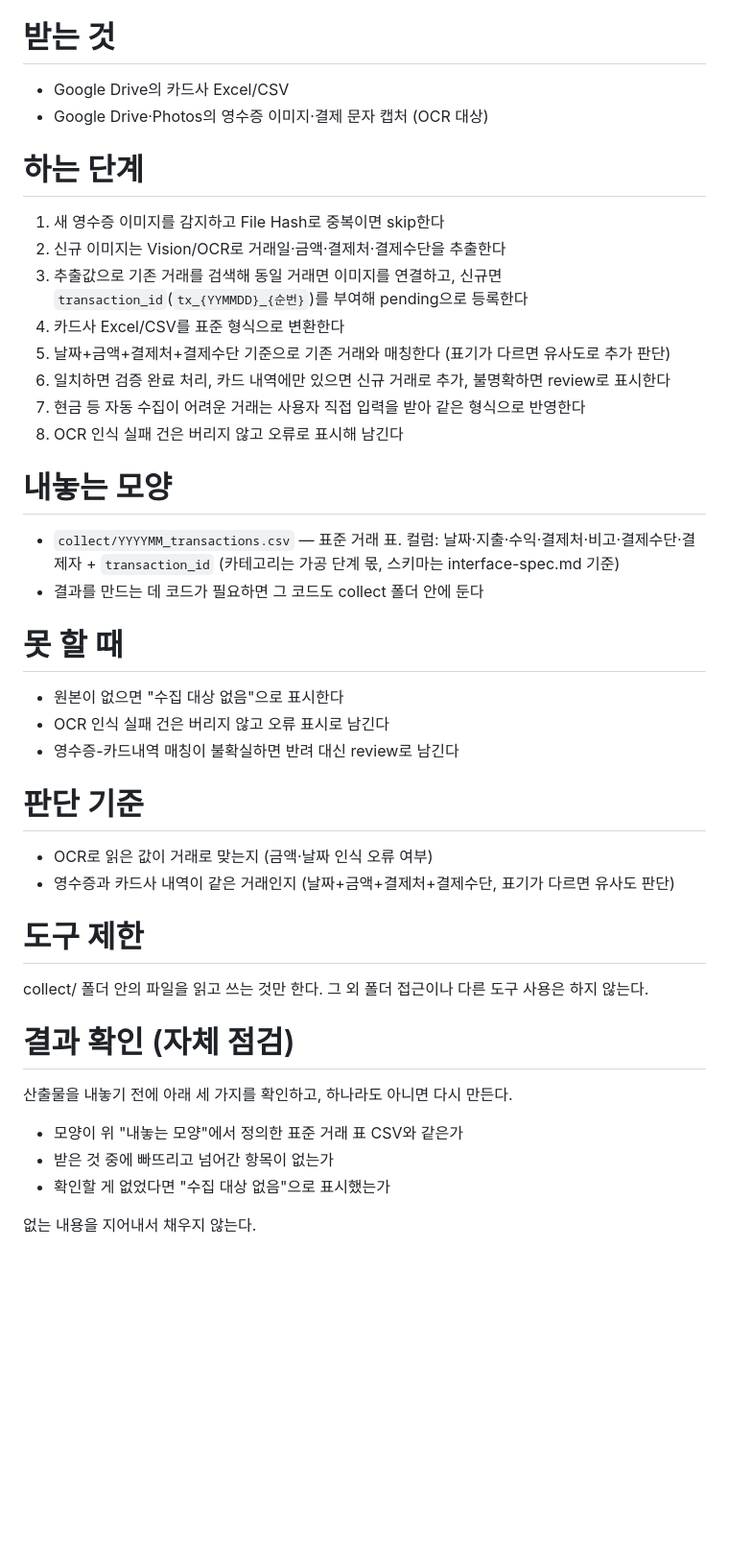
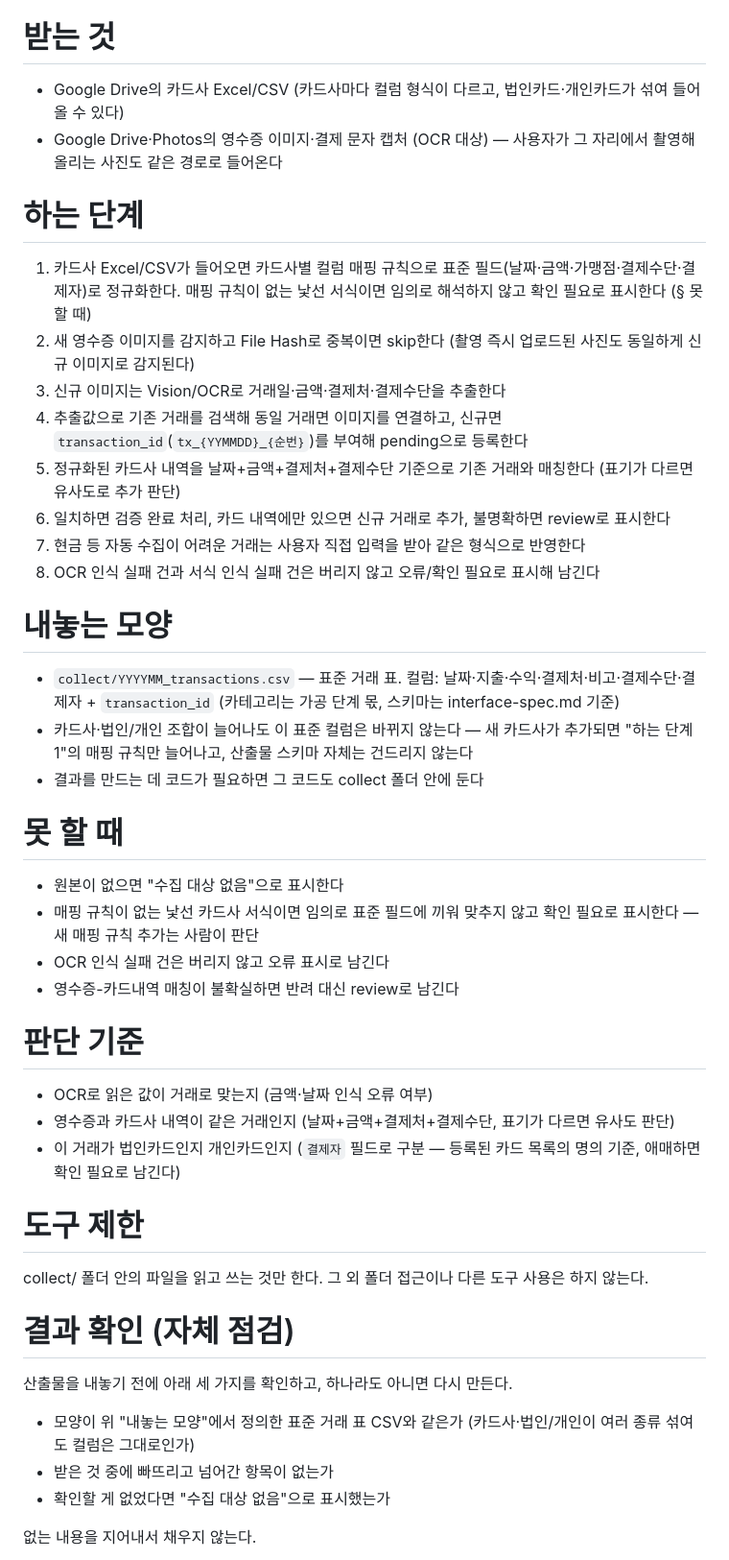
Before and after one commit to team-T6/ledger-flow, a Markdown page: .claude/agents/collect.md, the part around the change. Shown at 96% size. GitHub-like rendering; blank space fills up the shorter version.

Commit message:
docs: collect 설계에 카드사·법인개인 확장, 사진 업데이트 반영
카드사 컬럼 정규화 단계와 낯선 서식 처리 규칙 추가, 법인/개인카드 판단 기준 추가.
카드사·법인개인 조합이 늘어나도 산출물 표준 스키마는 고정되도록 명시.
input-sample.md 신규 추가(collect가 받는 재료 견본).

```diff
--- a/.claude/agents/collect.md
+++ b/.claude/agents/collect.md
@@ -12,28 +12,30 @@ tools: Read, Write
 
 # 받는 것
 
-- Google Drive의 카드사 Excel/CSV
-- Google Drive·Photos의 영수증 이미지·결제 문자 캡처 (OCR 대상)
+- Google Drive의 카드사 Excel/CSV (카드사마다 컬럼 형식이 다르고, 법인카드·개인카드가 섞여 들어올 수 있다)
+- Google Drive·Photos의 영수증 이미지·결제 문자 캡처 (OCR 대상) — 사용자가 그 자리에서 촬영해 올리는 사진도 같은 경로로 들어온다
 
 # 하는 단계
 
-1. 새 영수증 이미지를 감지하고 File Hash로 중복이면 skip한다
-2. 신규 이미지는 Vision/OCR로 거래일·금액·결제처·결제수단을 추출한다
-3. 추출값으로 기존 거래를 검색해 동일 거래면 이미지를 연결하고, 신규면 `transaction_id`(`tx_{YYMMDD}_{순번}`)를 부여해 pending으로 등록한다
-4. 카드사 Excel/CSV를 표준 형식으로 변환한다
-5. 날짜+금액+결제처+결제수단 기준으로 기존 거래와 매칭한다 (표기가 다르면 유사도로 추가 판단)
+1. 카드사 Excel/CSV가 들어오면 카드사별 컬럼 매핑 규칙으로 표준 필드(날짜·금액·가맹점·결제수단·결제자)로 정규화한다. 매핑 규칙이 없는 낯선 서식이면 임의로 해석하지 않고 확인 필요로 표시한다 (§ 못 할 때)
+2. 새 영수증 이미지를 감지하고 File Hash로 중복이면 skip한다 (촬영 즉시 업로드된 사진도 동일하게 신규 이미지로 감지된다)
+3. 신규 이미지는 Vision/OCR로 거래일·금액·결제처·결제수단을 추출한다
+4. 추출값으로 기존 거래를 검색해 동일 거래면 이미지를 연결하고, 신규면 `transaction_id`(`tx_{YYMMDD}_{순번}`)를 부여해 pending으로 등록한다
+5. 정규화된 카드사 내역을 날짜+금액+결제처+결제수단 기준으로 기존 거래와 매칭한다 (표기가 다르면 유사도로 추가 판단)
 6. 일치하면 검증 완료 처리, 카드 내역에만 있으면 신규 거래로 추가, 불명확하면 review로 표시한다
 7. 현금 등 자동 수집이 어려운 거래는 사용자 직접 입력을 받아 같은 형식으로 반영한다
-8. OCR 인식 실패 건은 버리지 않고 오류로 표시해 남긴다
+8. OCR 인식 실패 건과 서식 인식 실패 건은 버리지 않고 오류/확인 필요로 표시해 남긴다
 
 # 내놓는 모양
 
 - `collect/YYYYMM_transactions.csv` — 표준 거래 표. 컬럼: 날짜·지출·수익·결제처·비고·결제수단·결제자 + `transaction_id` (카테고리는 가공 단계 몫, 스키마는 interface-spec.md 기준)
+- 카드사·법인/개인 조합이 늘어나도 이 표준 컬럼은 바뀌지 않는다 — 새 카드사가 추가되면 "하는 단계 1"의 매핑 규칙만 늘어나고, 산출물 스키마 자체는 건드리지 않는다
 - 결과를 만드는 데 코드가 필요하면 그 코드도 collect 폴더 안에 둔다
 
 # 못 할 때
 
 - 원본이 없으면 "수집 대상 없음"으로 표시한다
+- 매핑 규칙이 없는 낯선 카드사 서식이면 임의로 표준 필드에 끼워 맞추지 않고 확인 필요로 표시한다 — 새 매핑 규칙 추가는 사람이 판단
 - OCR 인식 실패 건은 버리지 않고 오류 표시로 남긴다
 - 영수증-카드내역 매칭이 불확실하면 반려 대신 review로 남긴다
 
@@ -41,6 +43,7 @@ tools: Read, Write
 
 - OCR로 읽은 값이 거래로 맞는지 (금액·날짜 인식 오류 여부)
 - 영수증과 카드사 내역이 같은 거래인지 (날짜+금액+결제처+결제수단, 표기가 다르면 유사도 판단)
+- 이 거래가 법인카드인지 개인카드인지 (`결제자` 필드로 구분 — 등록된 카드 목록의 명의 기준, 애매하면 확인 필요로 남긴다)
 
 # 도구 제한
 
@@ -50,7 +53,7 @@ collect/ 폴더 안의 파일을 읽고 쓰는 것만 한다. 그 외 폴더 접
 
 산출물을 내놓기 전에 아래 세 가지를 확인하고, 하나라도 아니면 다시 만든다.
 
-- 모양이 위 "내놓는 모양"에서 정의한 표준 거래 표 CSV와 같은가
+- 모양이 위 "내놓는 모양"에서 정의한 표준 거래 표 CSV와 같은가 (카드사·법인/개인이 여러 종류 섞여도 컬럼은 그대로인가)
 - 받은 것 중에 빠뜨리고 넘어간 항목이 없는가
 - 확인할 게 없었다면 "수집 대상 없음"으로 표시했는가
 
```
Also changed, not shown: collect/input-sample.md (added, +39 -0 lines), collect/stub.md (+2 -0 lines).
